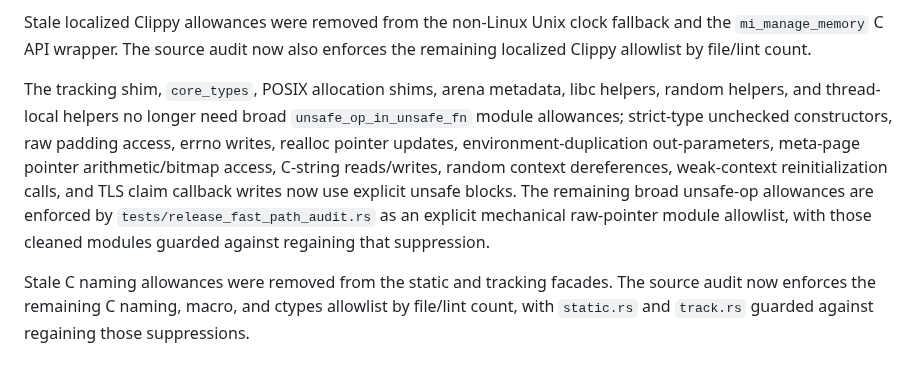
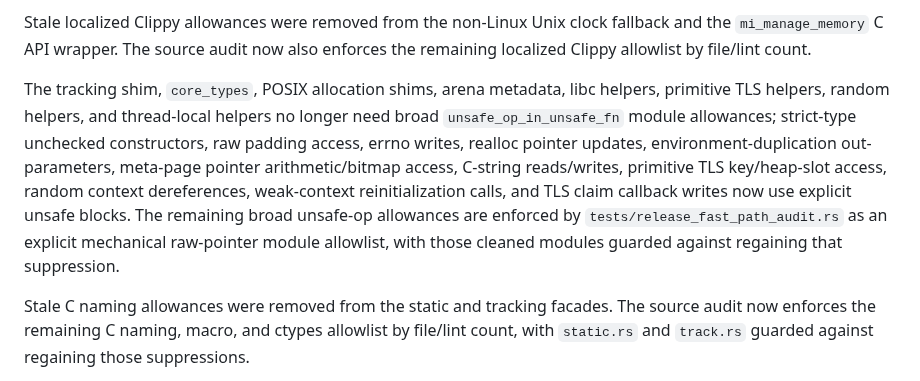
Before and after one commit to whb07/rimalloc, a Markdown page: MIGRATION_PHASES.md, the part around the change. GitHub-like rendering.

Commit message:
Record primitive TLS unsafe-op cleanup

```diff
--- a/MIGRATION_PHASES.md
+++ b/MIGRATION_PHASES.md
@@ -89,7 +89,7 @@ Additional item-level cleanup removed stale `dead_code` markers from heap thread
 
 Stale localized Clippy allowances were removed from the non-Linux Unix clock fallback and the `mi_manage_memory` C API wrapper. The source audit now also enforces the remaining localized Clippy allowlist by file/lint count.
 
-The tracking shim, `core_types`, POSIX allocation shims, arena metadata, libc helpers, random helpers, and thread-local helpers no longer need broad `unsafe_op_in_unsafe_fn` module allowances; strict-type unchecked constructors, raw padding access, errno writes, realloc pointer updates, environment-duplication out-parameters, meta-page pointer arithmetic/bitmap access, C-string reads/writes, random context dereferences, weak-context reinitialization calls, and TLS claim callback writes now use explicit unsafe blocks. The remaining broad unsafe-op allowances are enforced by `tests/release_fast_path_audit.rs` as an explicit mechanical raw-pointer module allowlist, with those cleaned modules guarded against regaining that suppression.
+The tracking shim, `core_types`, POSIX allocation shims, arena metadata, libc helpers, primitive TLS helpers, random helpers, and thread-local helpers no longer need broad `unsafe_op_in_unsafe_fn` module allowances; strict-type unchecked constructors, raw padding access, errno writes, realloc pointer updates, environment-duplication out-parameters, meta-page pointer arithmetic/bitmap access, C-string reads/writes, primitive TLS key/heap-slot access, random context dereferences, weak-context reinitialization calls, and TLS claim callback writes now use explicit unsafe blocks. The remaining broad unsafe-op allowances are enforced by `tests/release_fast_path_audit.rs` as an explicit mechanical raw-pointer module allowlist, with those cleaned modules guarded against regaining that suppression.
 
 Stale C naming allowances were removed from the static and tracking facades. The source audit now enforces the remaining C naming, macro, and ctypes allowlist by file/lint count, with `static.rs` and `track.rs` guarded against regaining those suppressions.
 
```
